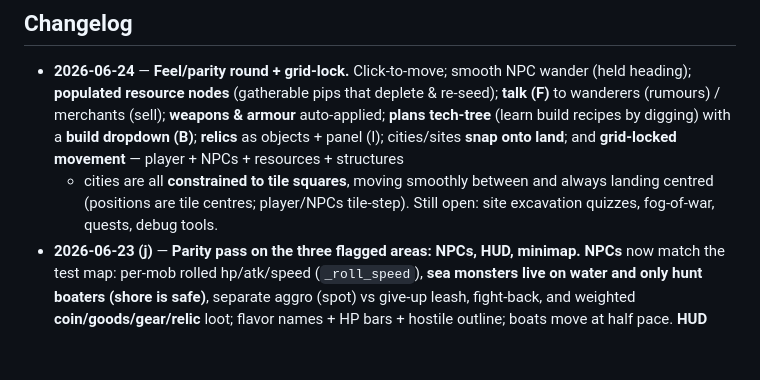
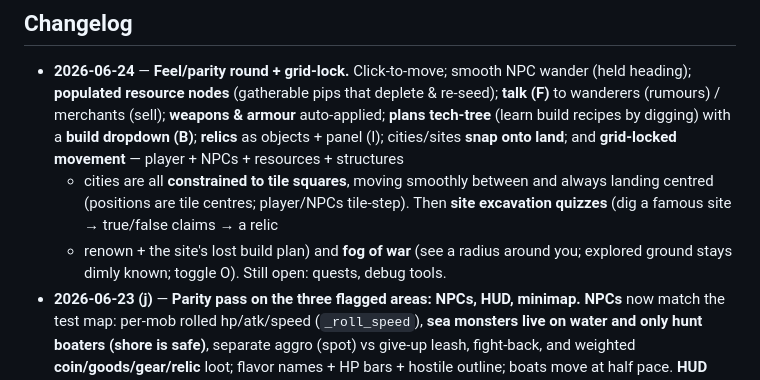
Before and after one commit to moodyworks/simhumanity, a Markdown page: DESIGN.md, the part around the change. GitHub-like rendering; blank space fills up the shorter version.

Commit message:
Update DESIGN: site quizzes + fog of war done
Co-Authored-By: Claude Opus 4.8 <noreply@anthropic.com>

```diff
--- a/DESIGN.md
+++ b/DESIGN.md
@@ -308,7 +308,9 @@ For the **real world map** (Roadmap), bake accurate coordinates in from the star
   onto land**; and **grid-locked movement** — player + NPCs + resources + structures
   + cities are all **constrained to tile squares**, moving smoothly between and
   always landing centred (positions are tile centres; player/NPCs tile-step).
-  Still open: site excavation quizzes, fog-of-war, quests, debug tools.
+  Then **site excavation quizzes** (dig a famous site → true/false claims → a relic
+  + renown + the site's lost build plan) and **fog of war** (see a radius around
+  you; explored ground stays dimly known; toggle O). Still open: quests, debug tools.
 - **2026-06-23 (j)** — **Parity pass on the three flagged areas: NPCs, HUD, minimap.**
   **NPCs** now match the test map: per-mob rolled hp/atk/speed (`_roll_speed`),
   **sea monsters live on water and only hunt boaters (shore is safe)**, separate
```
